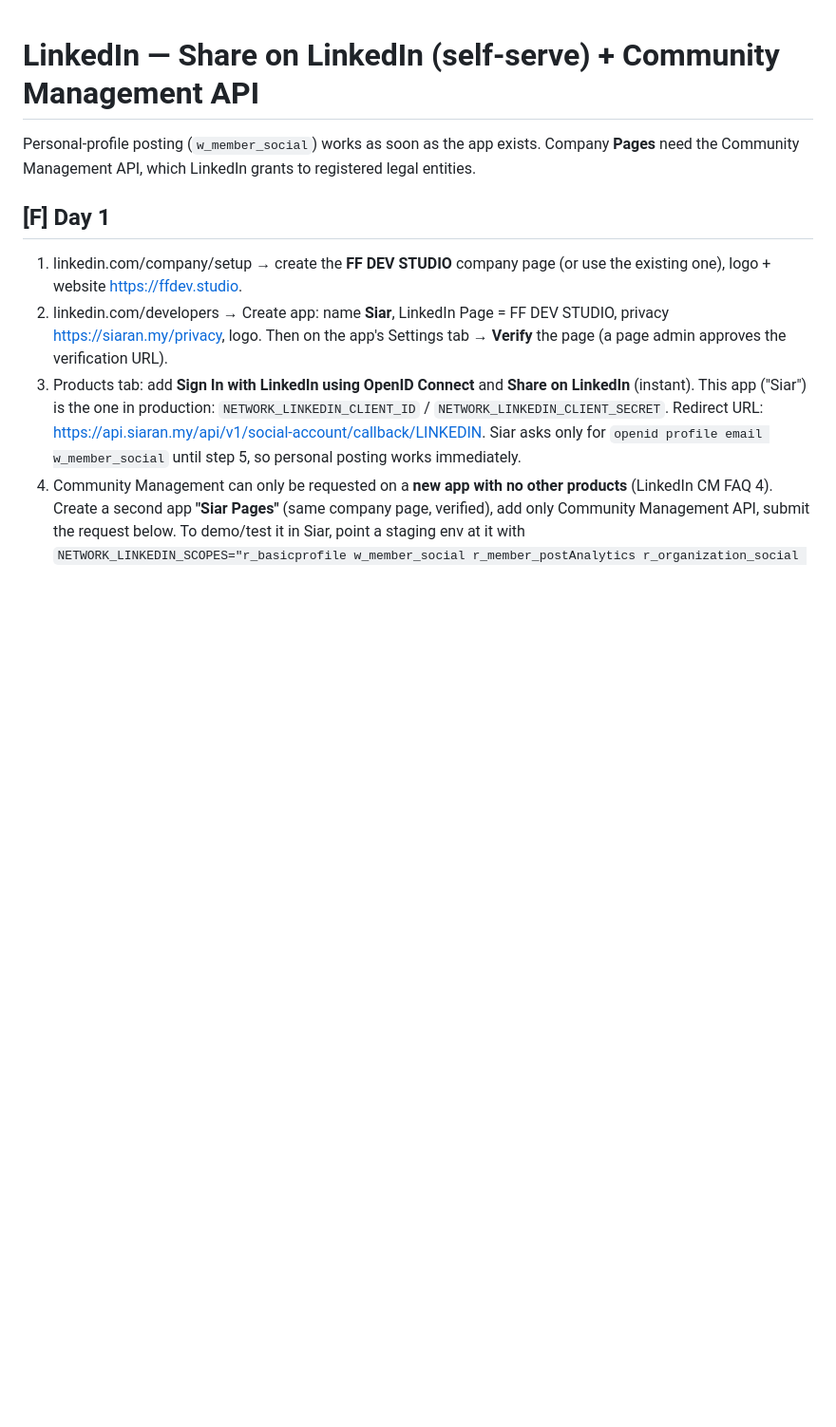
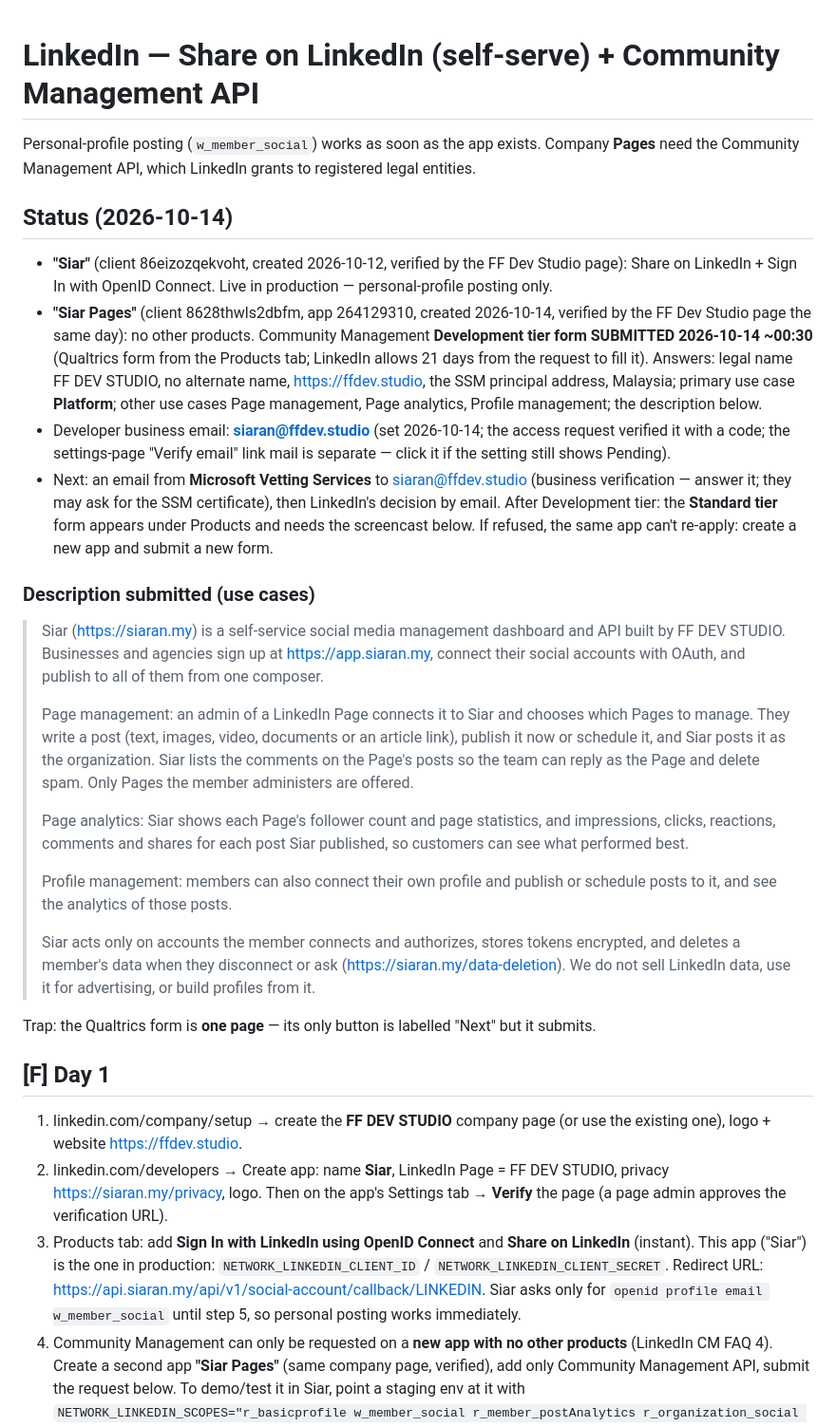
Before and after one commit to Aphrosidiac/Siar, a Markdown page: docs/approvals/linkedin.md, the part around the change. Shown at 95% size. GitHub-like rendering; blank space fills up the shorter version.

```diff
--- a/docs/approvals/linkedin.md
+++ b/docs/approvals/linkedin.md
@@ -2,6 +2,44 @@
 
 Personal-profile posting (`w_member_social`) works as soon as the app exists. Company **Pages**
 need the Community Management API, which LinkedIn grants to registered legal entities.
+
+## Status (2026-10-14)
+- **"Siar"** (client 86eizozqekvoht, created 2026-10-12, verified by the FF Dev Studio page): Share on LinkedIn +
+  Sign In with OpenID Connect. Live in production — personal-profile posting only.
+- **"Siar Pages"** (client 8628thwls2dbfm, app 264129310, created 2026-10-14, verified by the FF Dev Studio page
+  the same day): no other products. Community Management **Development tier form SUBMITTED 2026-10-14 ~00:30**
+  (Qualtrics form from the Products tab; LinkedIn allows 21 days from the request to fill it).
+  Answers: legal name FF DEV STUDIO, no alternate name, https://ffdev.studio, the SSM principal address, Malaysia;
+  primary use case **Platform**; other use cases Page management, Page analytics, Profile management; the
+  description below.
+- Developer business email: **siaran@ffdev.studio** (set 2026-10-14; the access request verified it with a code;
+  the settings-page "Verify email" link mail is separate — click it if the setting still shows Pending).
+- Next: an email from **Microsoft Vetting Services** to siaran@ffdev.studio (business verification — answer it;
+  they may ask for the SSM certificate), then LinkedIn's decision by email. After Development tier: the
+  **Standard tier** form appears under Products and needs the screencast below. If refused, the same app can't
+  re-apply: create a new app and submit a new form.
+
+### Description submitted (use cases)
+> Siar (https://siaran.my) is a self-service social media management dashboard and API built by FF DEV STUDIO.
+> Businesses and agencies sign up at https://app.siaran.my, connect their social accounts with OAuth, and publish
+> to all of them from one composer.
+>
+> Page management: an admin of a LinkedIn Page connects it to Siar and chooses which Pages to manage. They write a
+> post (text, images, video, documents or an article link), publish it now or schedule it, and Siar posts it as the
+> organization. Siar lists the comments on the Page's posts so the team can reply as the Page and delete spam. Only
+> Pages the member administers are offered.
+>
+> Page analytics: Siar shows each Page's follower count and page statistics, and impressions, clicks, reactions,
+> comments and shares for each post Siar published, so customers can see what performed best.
+>
+> Profile management: members can also connect their own profile and publish or schedule posts to it, and see the
+> analytics of those posts.
+>
+> Siar acts only on accounts the member connects and authorizes, stores tokens encrypted, and deletes a member's
+> data when they disconnect or ask (https://siaran.my/data-deletion). We do not sell LinkedIn data, use it for
+> advertising, or build profiles from it.
+
+Trap: the Qualtrics form is **one page** — its only button is labelled "Next" but it submits.
 
 ## [F] Day 1
 1. linkedin.com/company/setup → create the **FF DEV STUDIO** company page (or use the existing one),
```
Also changed, not shown: docs/approvals/README.md (+1 -1 lines).
